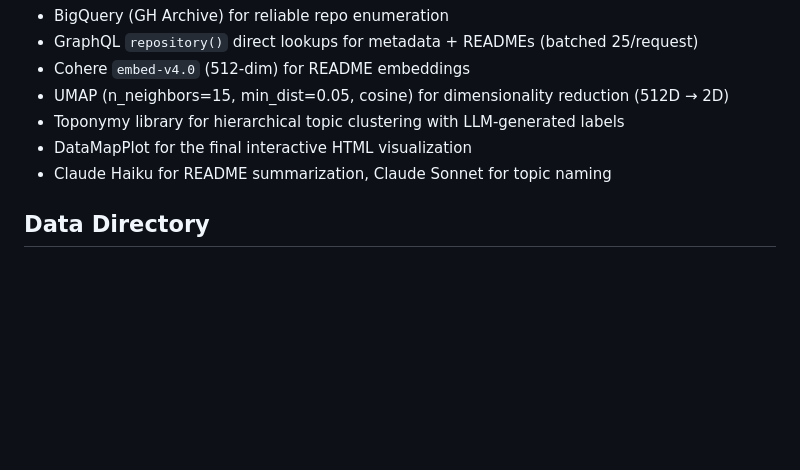
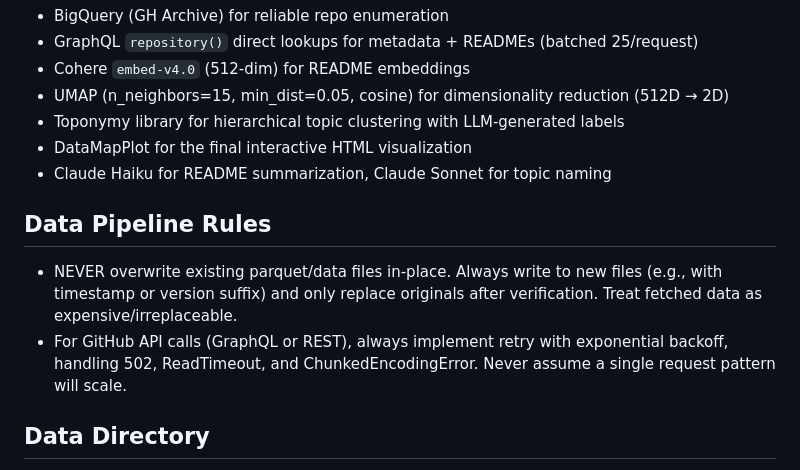
Before and after one commit to stevenfazzio/github-map, a Markdown page: CLAUDE.md, the part around the change. Rendered like a GitHub page; blank space fills up the shorter version.

Commit message:
Add data pipeline safety rules to CLAUDE.md
Co-Authored-By: Claude Opus 4.6 <noreply@anthropic.com>

```diff
--- a/CLAUDE.md
+++ b/CLAUDE.md
@@ -58,6 +58,11 @@ candidates.csv ──> repos.parquet ──┬──> embeddings.npz ──> uma
 - DataMapPlot for the final interactive HTML visualization
 - Claude Haiku for README summarization, Claude Sonnet for topic naming
 
+## Data Pipeline Rules
+
+- NEVER overwrite existing parquet/data files in-place. Always write to new files (e.g., with timestamp or version suffix) and only replace originals after verification. Treat fetched data as expensive/irreplaceable.
+- For GitHub API calls (GraphQL or REST), always implement retry with exponential backoff, handling 502, ReadTimeout, and ChunkedEncodingError. Never assume a single request pattern will scale.
+
 ## Data Directory
 
 All outputs go to `data/` (gitignored). Key files: `candidates.csv`, `repos.parquet`, `embeddings.npz`, `umap_coords.npz`, `labels.parquet`, `toponymy_model.joblib`, `github_map.html`.
```
